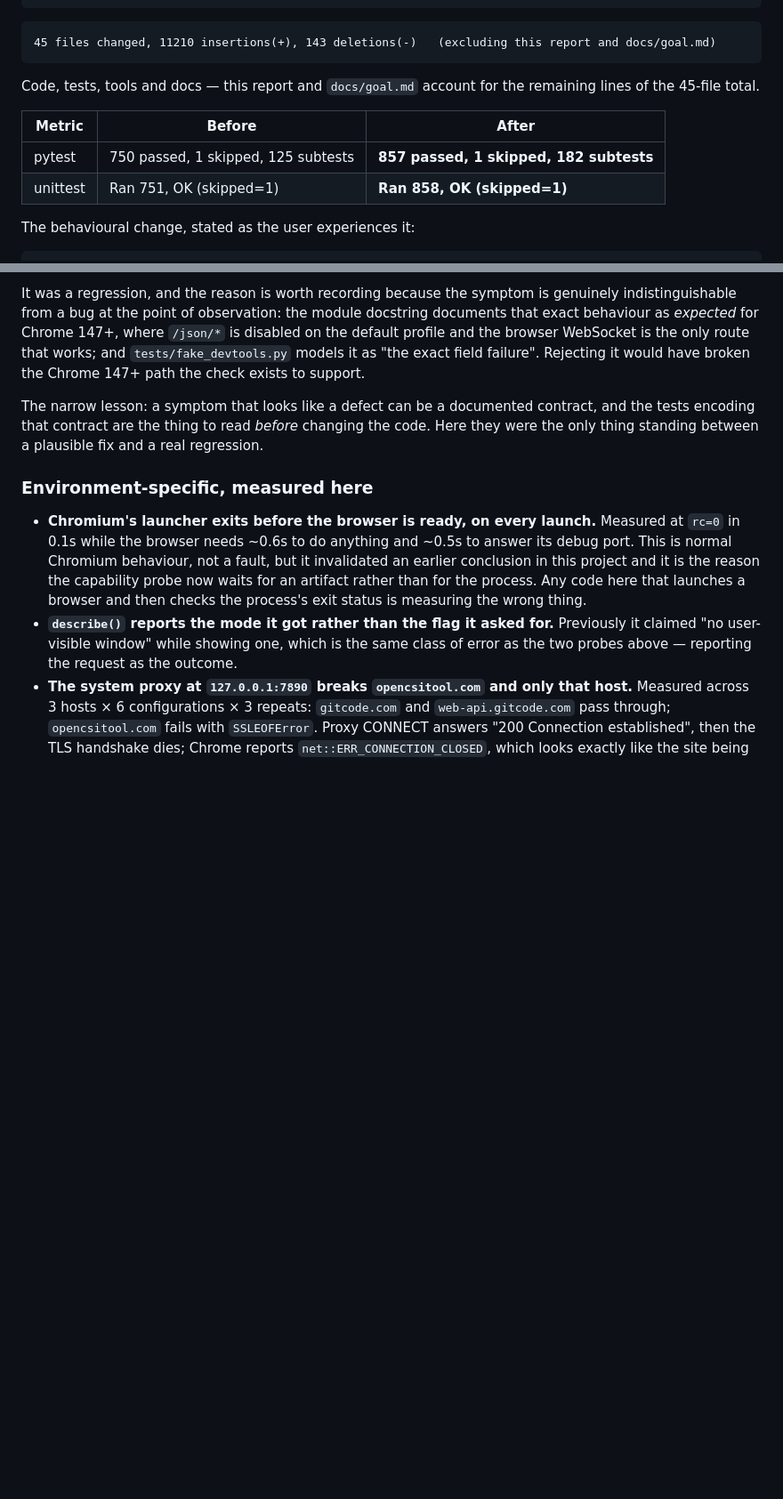
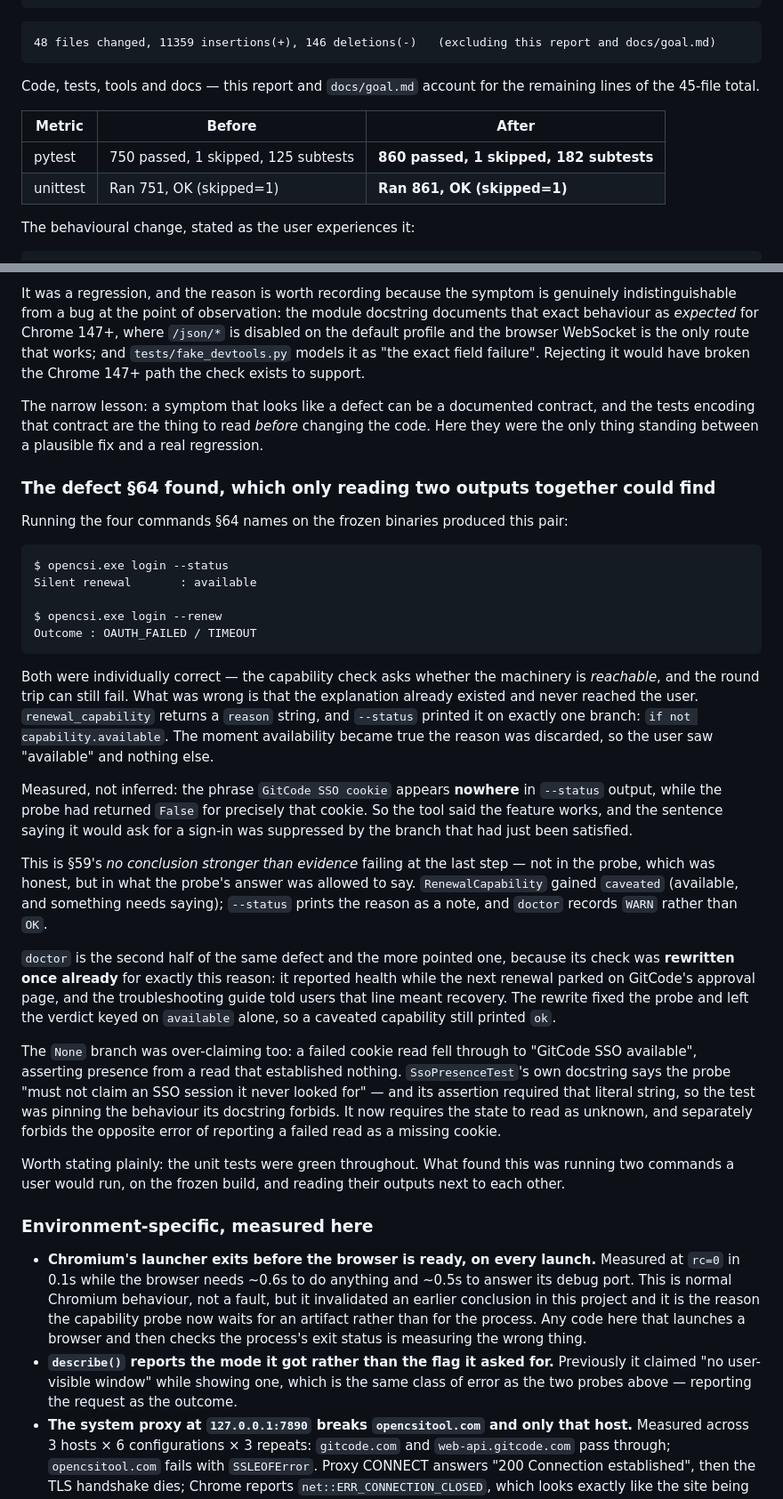
Before and after one commit to jingchangshi/OpenCSIToolMonitor, a Markdown page: OpenCSIToolMonitor_Final_Auth_Closure_Report.md, 2 parts joined by grey strips. Shown at 89% size. Rendered like a GitHub page; blank space fills up the shorter version.

Commit message:
report: the §64 defect, and refreshed numbers
Adds the subsection for the defect running §64's command list exposed: --status
said "Silent renewal: available" while --renew could not complete, and the
sentence explaining why existed but was suppressed by the `if not available`
branch. States plainly that the unit tests were green throughout, and that what
found it was running two commands a user would run, on the frozen build, and
reading their outputs next to each other.

Also notes that doctor is the sharper half, because its check had already been
rewritten once for this exact failure mode and the rewrite fixed the probe while
leaving the verdict keyed on `available` alone.

Numbers refreshed and made verifiable rather than asserted:
  pytest    857 -> 860 passed, 1 skipped, 182 subtests
  unittest  858 -> 861, OK (skipped=1)
  diffstat  48 files changed, 11359 insertions(+), 146 deletions(-)
  commits   33 total, 27 listed, and the 6 difference is exactly the report-only
            commits -- checked by set difference against git log, not by
            arithmetic I could have got wrong

````diff
--- a/OpenCSIToolMonitor_Final_Auth_Closure_Report.md
+++ b/OpenCSIToolMonitor_Final_Auth_Closure_Report.md
@@ -114,7 +115,7 @@ b627650  feat(tray): wire the hidden auth host into the monitor, as section 30 a
 ```
 
 ```text
-45 files changed, 11210 insertions(+), 143 deletions(-)   (excluding this report and docs/goal.md)
+48 files changed, 11359 insertions(+), 146 deletions(-)   (excluding this report and docs/goal.md)
 ```
 
 Code, tests, tools and docs — this report and `docs/goal.md` account for the
@@ -122,8 +123,8 @@ remaining lines of the 45-file total.
 
 | Metric | Before | After |
 | --- | --- | --- |
-| pytest | 750 passed, 1 skipped, 125 subtests | **857 passed, 1 skipped, 182 subtests** |
-| unittest | Ran 751, OK (skipped=1) | **Ran 858, OK (skipped=1)** |
+| pytest | 750 passed, 1 skipped, 125 subtests | **860 passed, 1 skipped, 182 subtests** |
+| unittest | Ran 751, OK (skipped=1) | **Ran 861, OK (skipped=1)** |
 
 The behavioural change, stated as the user experiences it:
 
@@ -1133,6 +1134,55 @@ contract, and the tests encoding that contract are the thing to read *before*
 changing the code. Here they were the only thing standing between a plausible fix
 and a real regression.
 
+### The defect §64 found, which only reading two outputs together could find
+
+Running the four commands §64 names on the frozen binaries produced this pair:
+
+```text
+$ opencsi.exe login --status
+Silent renewal       : available
+
+$ opencsi.exe login --renew
+Outcome : OAUTH_FAILED / TIMEOUT
+```
+
+Both were individually correct — the capability check asks whether the machinery
+is *reachable*, and the round trip can still fail. What was wrong is that the
+explanation already existed and never reached the user. `renewal_capability`
+returns a `reason` string, and `--status` printed it on exactly one branch:
+`if not capability.available`. The moment availability became true the reason was
+discarded, so the user saw "available" and nothing else.
+
+Measured, not inferred: the phrase `GitCode SSO cookie` appears **nowhere** in
+`--status` output, while the probe had returned `False` for precisely that cookie.
+So the tool said the feature works, and the sentence saying it would ask for a
+sign-in was suppressed by the branch that had just been satisfied.
+
+This is §59's *no conclusion stronger than evidence* failing at the last step —
+not in the probe, which was honest, but in what the probe's answer was allowed to
+say. `RenewalCapability` gained `caveated` (available, and something needs
+saying); `--status` prints the reason as a note, and `doctor` records `WARN`
+rather than `OK`.
+
+`doctor` is the second half of the same defect and the more pointed one, because
+its check was **rewritten once already** for exactly this reason: it reported
+health while the next renewal parked on GitCode's approval page, and the
+troubleshooting guide told users that line meant recovery. The rewrite fixed the
+probe and left the verdict keyed on `available` alone, so a caveated capability
+still printed `ok`.
+
+The `None` branch was over-claiming too: a failed cookie read fell through to
+"GitCode SSO available", asserting presence from a read that established nothing.
+`SsoPresenceTest`'s own docstring says the probe "must not claim an SSO session it
+never looked for" — and its assertion required that literal string, so the test
+was pinning the behaviour its docstring forbids. It now requires the state to read
+as unknown, and separately forbids the opposite error of reporting a failed read
+as a missing cookie.
+
+Worth stating plainly: the unit tests were green throughout. What found this was
+running two commands a user would run, on the frozen build, and reading their
+outputs next to each other.
+
 ### Environment-specific, measured here
 
 - **Chromium's launcher exits before the browser is ready, on every launch.**
````
Also changed, not shown: other parts of OpenCSIToolMonitor_Final_Auth_Closure_Report.md (+4 -3 lines).
